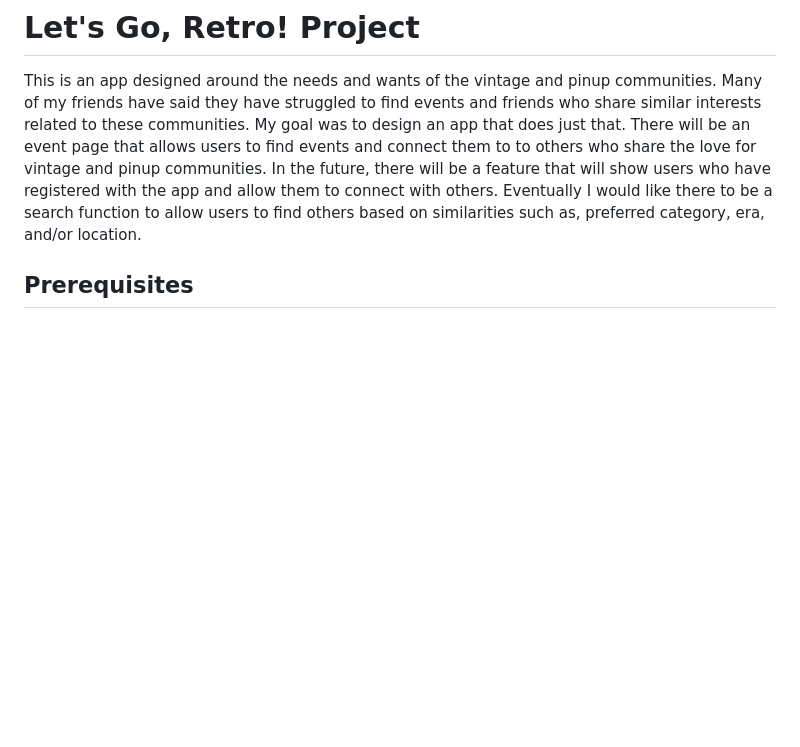
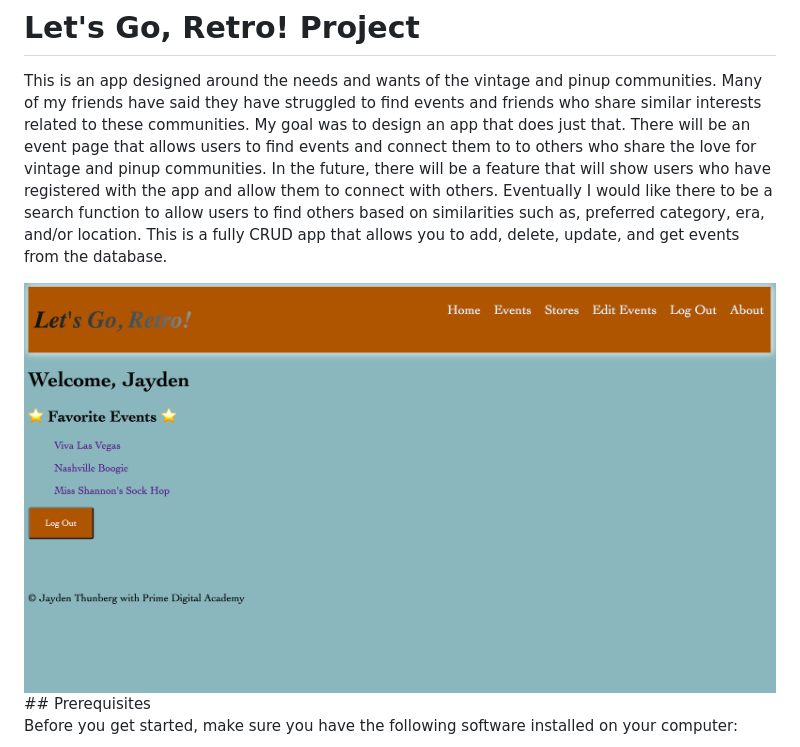
Before and after one commit to JaydenThunberg/solo-project, a Markdown page: README.md, the part around the change. Drawn GitHub-style; pictures changed too: AppImages/Home.png (added); blank space fills up the shorter version.

Commit message:
testing project image

```diff
--- a/README.md
+++ b/README.md
@@ -1,7 +1,9 @@
 # Let's Go, Retro! Project
 This is an app designed around the needs and wants of the vintage and pinup communities.
 Many of my friends have said they have struggled to find events and friends who share similar interests related to these communities. My goal was to design an app that does just that. There will be an event page that allows users to find events and connect them to to others who share the love for vintage and pinup communities.  In the future, there will be a feature that will show users who have registered with the app and allow them to connect with others. Eventually I would like there to be a search function to allow users to find others based on similarities such as, preferred category, era, and/or location.
+This is a fully CRUD app that allows you to add, delete, update, and get events from the database.
 
+<img src="/AppImages/Home.png" alt="screenshot of project">
 ## Prerequisites
 
 Before you get started, make sure you have the following software installed on your computer:
```
Also changed, not shown: AppImages/EventsFull.png (added), AppImages/EventsPhone.png (added), AppImages/EventsTablet.png (added), AppImages/UpdateDetail.png (added), AppImages/UpdateEvent.png (added), 1 other file.
